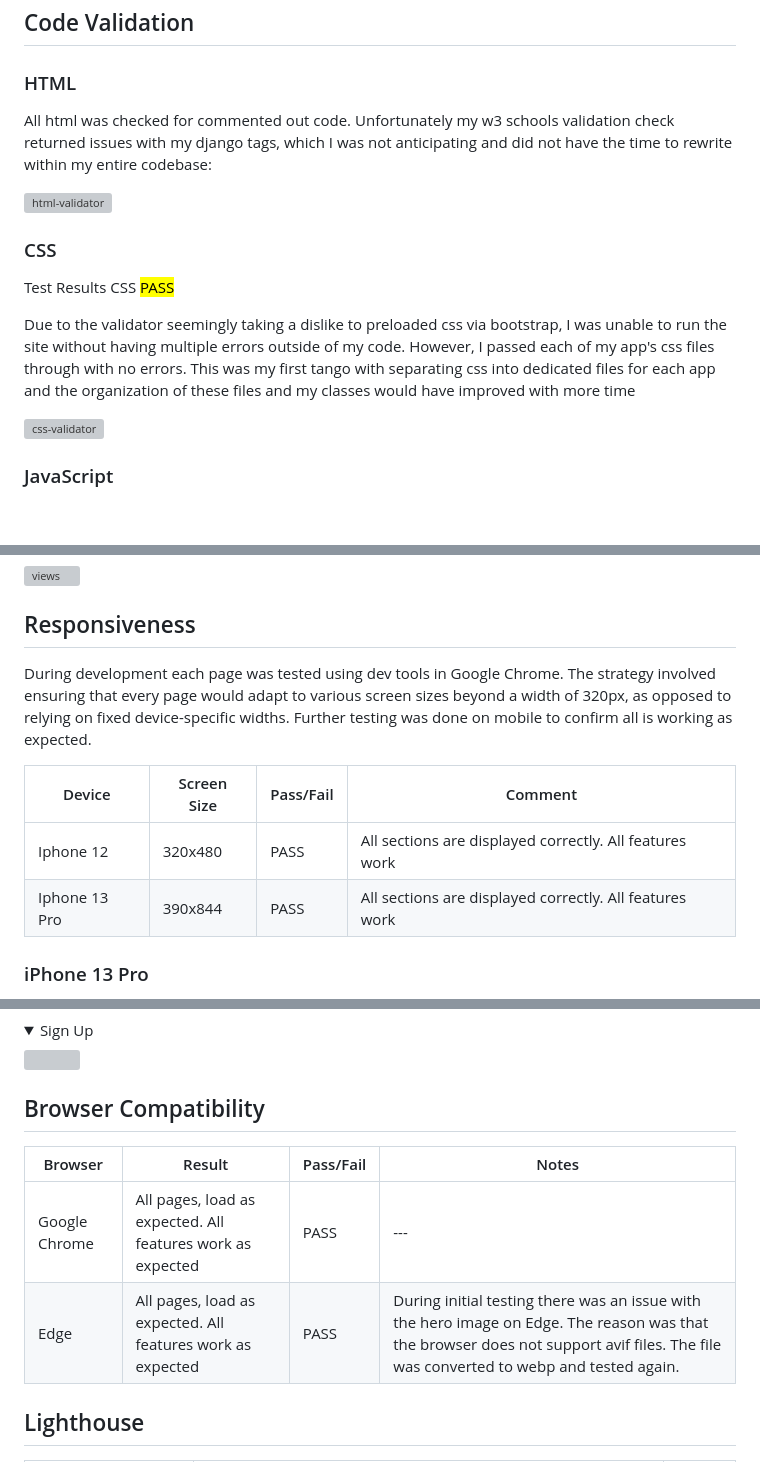
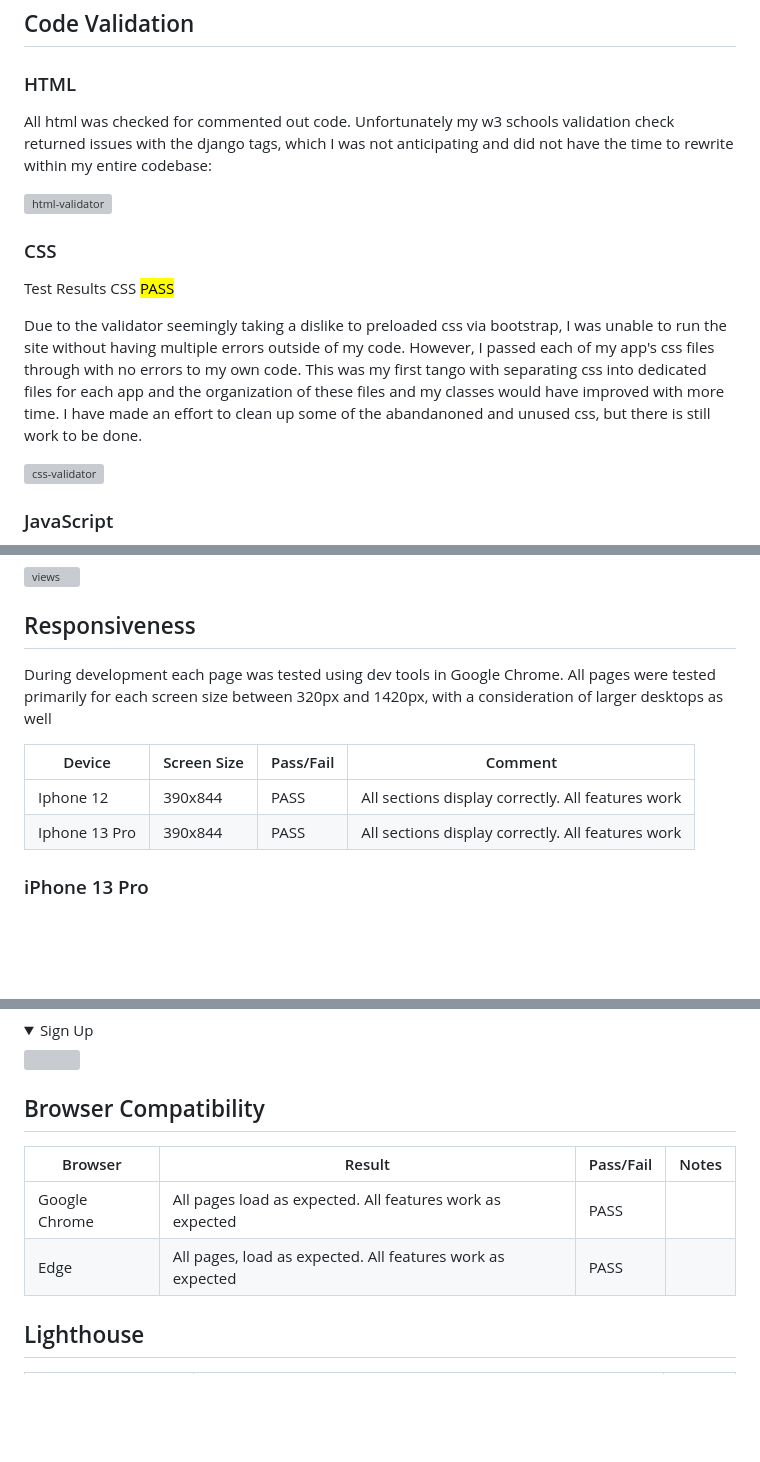
Before and after one commit to erinvdoyle/equisync, a Markdown page: TESTING.md, 3 parts joined by grey strips. GitHub-like rendering; folded sections open; blank space fills up the shorter version; grey boxes are pictures that could not be loaded.

```diff
--- a/TESTING.md
+++ b/TESTING.md
@@ -15,7 +15,7 @@ Go back to [README.md](/README.md)
 ## Code Validation
 ### HTML
 
-All html was checked for commented out code. Unfortunately my w3 schools validation check returned issues with my django tags, which I was not anticipating and did not have the time to rewrite within my entire codebase:
+All html was checked for commented out code. Unfortunately my w3 schools validation check returned issues with the django tags, which I was not anticipating and did not have the time to rewrite within my entire codebase:
 
 
 ![html-validator](/equisync/docs/images/valid-html.png)
@@ -24,7 +24,7 @@ All html was checked for commented out code. Unfortunately my w3 schools validat
 ### CSS
 Test Results CSS  <mark>PASS<mark>
 
-Due to the validator seemingly taking a dislike to preloaded css via bootstrap, I was unable to run the site without having multiple errors outside of my code. However, I passed each of my app's css files through with no errors. This was my first tango with separating css into dedicated files for each app and the organization of these files and my classes would have improved with more time
+Due to the validator seemingly taking a dislike to preloaded css via bootstrap, I was unable to run the site without having multiple errors outside of my code. However, I passed each of my app's css files through with no errors to my own code. This was my first tango with separating css into dedicated files for each app and the organization of these files and my classes would have improved with more time. I have made an effort to clean up some of the abandanoned and unused css, but there is still work to be done.
 
 ![css-validator](/equisync/docs/images/valid-css.png)
 
@@ -298,13 +298,12 @@ Due to the validator seemingly taking a dislike to preloaded css via bootstrap,
 ![views](/equisync/docs/images/u-pep-8.png)
 
 ## Responsiveness
-During development each page was tested using dev tools in Google Chrome. The strategy involved ensuring that every page would adapt to various screen sizes beyond a width of 320px, as opposed to relying on fixed device-specific widths.
-Further testing was done on mobile to confirm all is working as expected.
+During development each page was tested using dev tools in Google Chrome. All pages were tested primarily for each screen size between 320px and 1420px, with a consideration of larger desktops as well
 
 |Device|Screen Size|Pass/Fail|Comment|
 | --- | --- | --- | ---|
-| Iphone 12 | 320x480 | PASS | All sections are displayed correctly. All features work|
-| Iphone 13 Pro | 390x844 | PASS | All sections are displayed correctly. All features work|
+| Iphone 12 | 390x844 | PASS | All sections display correctly. All features work|
+| Iphone 13 Pro | 390x844 | PASS | All sections display correctly. All features work|
 
 
 
@@ -325,11 +324,10 @@ Further testing was done on mobile to confirm all is working as expected.
 
 ## Browser Compatibility
 
-
 |Browser|Result|Pass/Fail|Notes|
 | --- | --- | --- | ---|
-| Google Chrome | All pages, load as expected. All features work as expected | PASS | --- |
-| Edge | All pages, load as expected. All features work as expected | PASS | During initial testing there was an issue with the hero image on Edge. The reason was that the browser does not support avif files. The file was converted to webp and tested again.  |
+| Google Chrome | All pages load as expected. All features work as expected | PASS |
+| Edge | All pages, load as expected. All features work as expected | PASS |
 
 ## Lighthouse
 
```
Also changed, not shown: other parts of TESTING.md (+38 -37 lines), README.md (+10 -6 lines).
